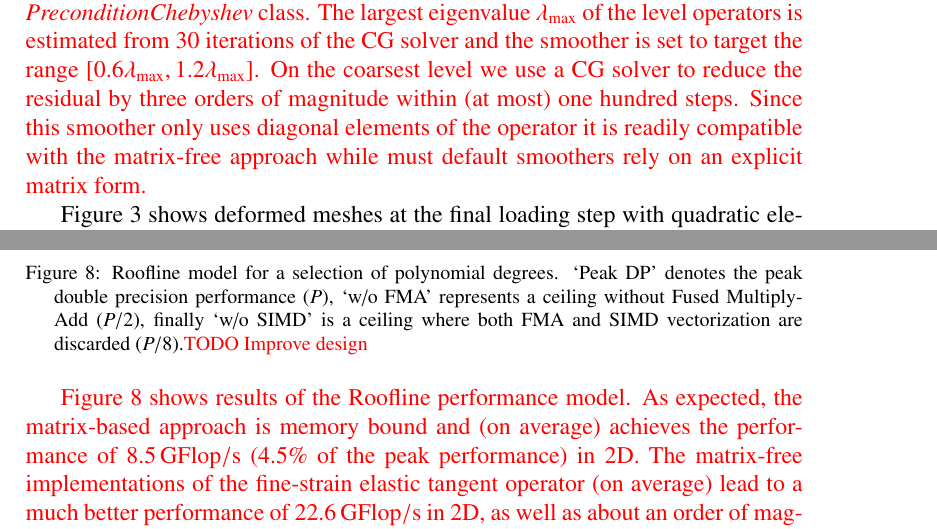
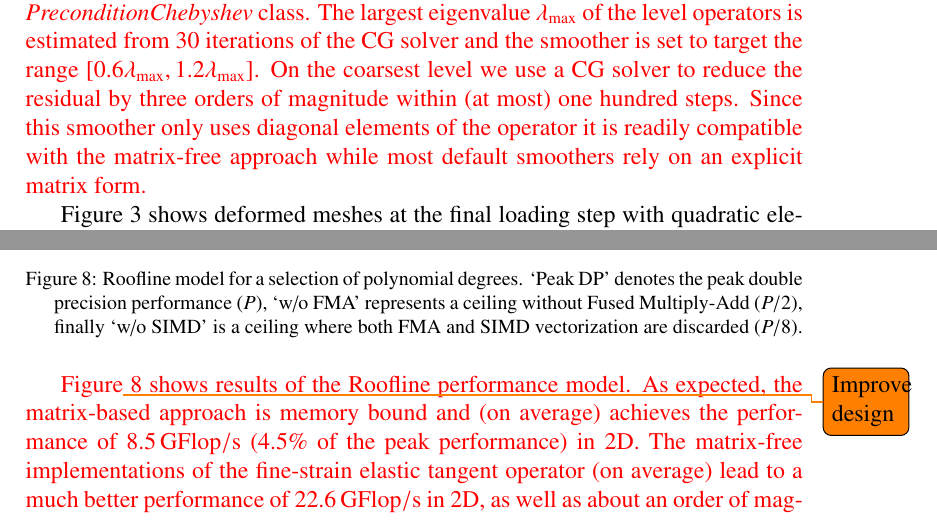
Before and after one commit to davydden/large-strain-matrix-free, a LaTeX document (doc/large_strain.tex): two parts of pages 16 and 22 of 30, joined at a grey line, cut so that both start at the same text. Compiled offline with pdfLaTeX.

Commit message:
use \todo package to do TODO

```diff
--- a/doc/large_strain.tex
+++ b/doc/large_strain.tex
@@ -703,7 +703,7 @@ by the \texttt{deal.II} library via the \textit{PreconditionChebyshev} class.
 The largest eigenvalue $\lambda_{\rm{max}}$ of the level operators is estimated from $30$ iterations of the CG solver and the smoother
 is set to target the range $[0.6\lambda_{\rm{max}}, 1.2\lambda_{\rm{max}}]$.
 On the coarsest level we use a CG solver to reduce the residual by three orders of magnitude within (at most) one hundred steps.
-Since this smoother only uses diagonal elements of the operator it is readily compatible with the matrix-free approach while must default smoothers rely on an explicit  matrix form.}
+Since this smoother only uses diagonal elements of the operator it is readily compatible with the matrix-free approach while most default smoothers rely on an explicit matrix form.}
 
 Figure \ref{fig:miehe_deformed} shows deformed meshes at the final loading step with quadratic elements and two global mesh refinements.
 
@@ -930,12 +930,12 @@ memory bandwidth\footnote{As measured with the \textit{load\_avx} benchmark of \
   \end{subfigure}
   \caption{Roofline model for a selection of polynomial degrees. `Peak DP' denotes the peak double precision performance ($P$),
   `w/o FMA' represents a ceiling without Fused Multiply-Add ($P/2$), finally `w/o SIMD' is a ceiling where both FMA
-    and SIMD vectorization are discarded ($P/8$).{\color{red} TODO Improve design}}%
+    and SIMD vectorization are discarded ($P/8$).}%
   \label{fig:roofline}
 \end{figure}
 
 {\color{red}
-Figure \ref{fig:roofline} shows results of the Roofline performance model.
+Figure\todo{Improve design} \ref{fig:roofline} shows results of the Roofline performance model.
 As expected, the matrix-based approach is memory bound and (on average) achieves the performance of $8.5\,\rm{GFlop/s}$ (4.5\% of the peak performance) in 2D.
 The matrix-free implementations of the fine-strain elastic tangent operator (on average) lead to a much better performance of
 $22.6\,\rm{GFlop/s}$ in 2D, as well as about an order of magnitude higher computational intensity, but still stays in the memory-bound regime.
```
Also changed, not shown: doc/large_strain.tex (4 more changed lines).
